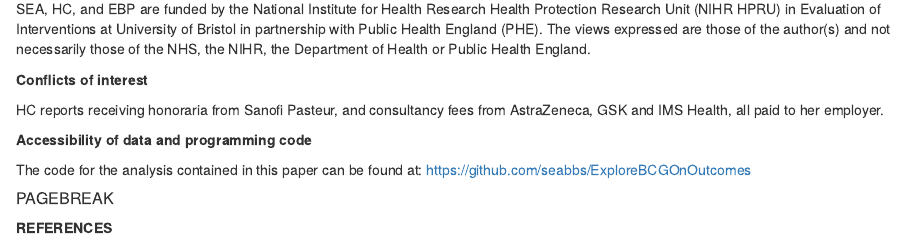
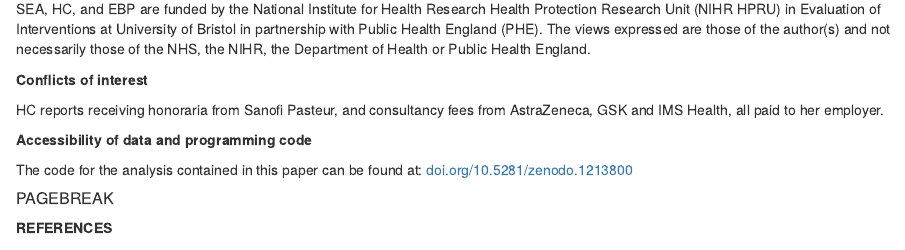
Before and after one commit to seabbs/ExploreBCGOnOutcomes, an R Markdown document (output/Paper.Rmd): the page in a window 1100 px wide, from 5720 px down. Rendered offline with R 4.5, knitr and Pandoc, with nearby package versions; some code elsewhere in the file could not run offline.

Commit message:
added doi link

```diff
--- a/output/Paper.Rmd
+++ b/output/Paper.Rmd
@@ -558,7 +558,7 @@ HC reports receiving honoraria from Sanofi Pasteur, and consultancy fees from As
 
 **Accessibility of data and programming code**
 
-The code for the analysis contained in this paper can be found at: [https://github.com/seabbs/ExploreBCGOnOutcomes](https://github.com/seabbs/ExploreBCGOnOutcomes)
+The code for the analysis contained in this paper can be found at: [doi.org/10.5281/zenodo.1213800](doi.org/10.5281/zenodo.1213800)
 
 ##### PAGEBREAK
 
```
